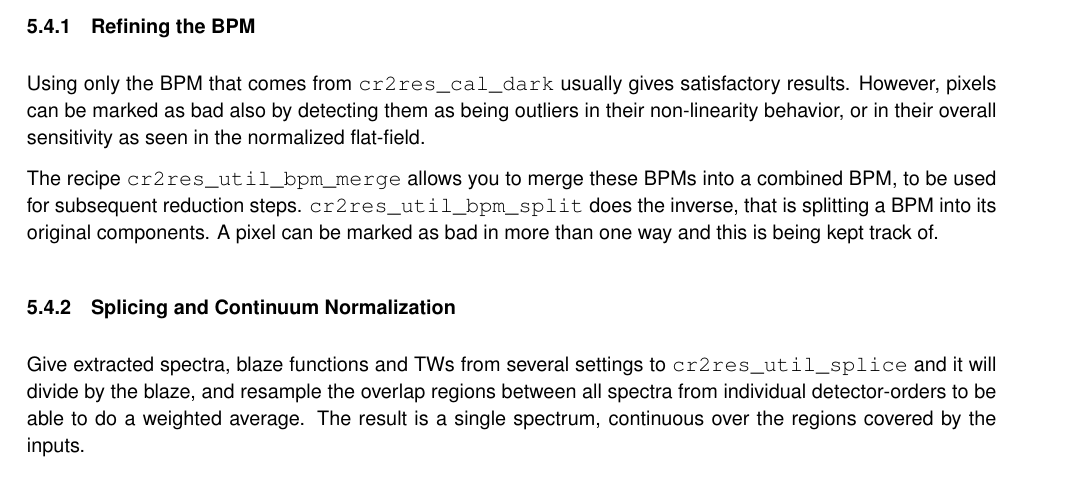
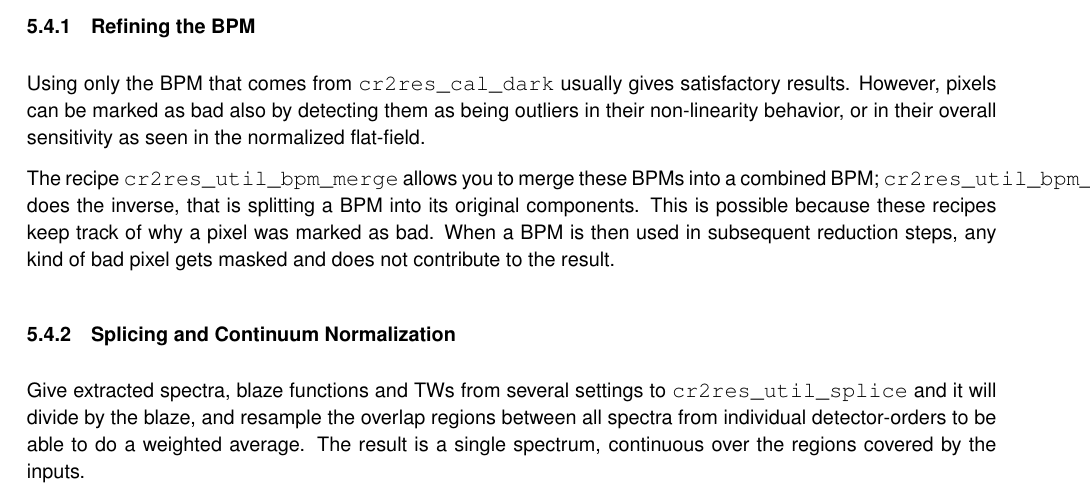
Before and after one commit to ivh/cr2rem, a LaTeX document (manual/cr2res-pipeline-manual.tex, which reads manual/cr2res_quickstart.tex): part of page 31 of 104, cut so that both start at the same text. Compiled offline with pdfLaTeX.

Commit message:
MAN: clearer BPM descr
git-svn-id: http://svnhq2.hq.eso.org/p2/trunk/Pipelines/cr2re/cr2rem@270507 318c8218-2dab-440d-9263-6f70bac63e5b

```diff
--- a/manual/cr2res_quickstart.tex
+++ b/manual/cr2res_quickstart.tex
@@ -282,10 +282,11 @@ them as being outliers in their non-linearity behavior, or in their overall
 sensitivity as seen in the normalized flat-field.
 
 The recipe \texttt{cr2res\_util\_bpm\_merge} allows you to merge these BPMs into
-a combined BPM, to be used for subsequent reduction steps.
-\texttt{cr2res\_util\_bpm\_split} does the inverse, that is splitting a BPM into
-its original components. A pixel can be marked as bad in more than one way and
-this is being kept track of.
+a combined BPM; \texttt{cr2res\_util\_bpm\_split} does the inverse, that is
+splitting a BPM into its original components. This is possible because these
+recipes keep track of why a pixel was marked as bad. When a BPM is then used in
+subsequent reduction steps, any kind of bad pixel gets masked and does not
+contribute to the result.
 
 \subsubsection{Splicing and Continuum Normalization}
 
```
